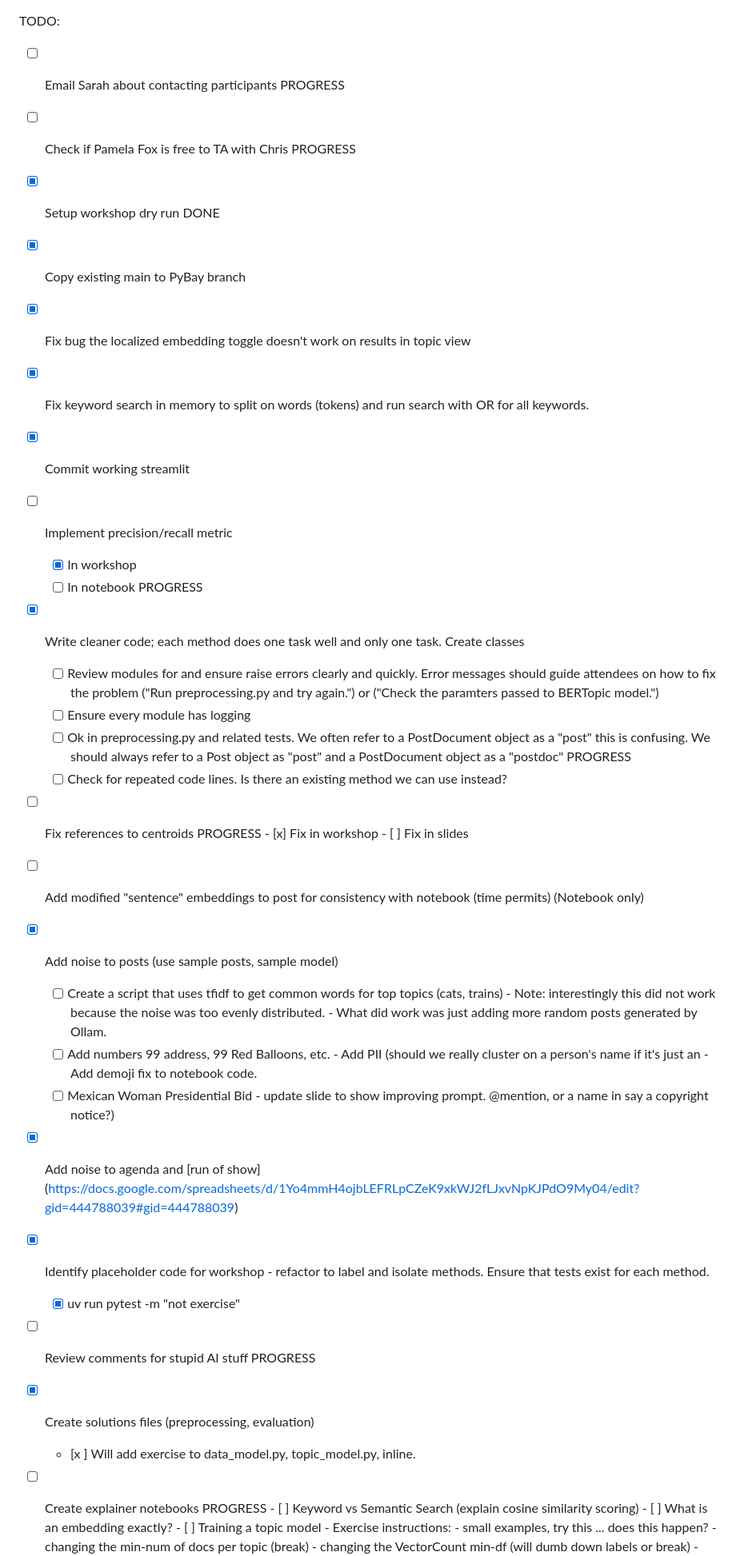
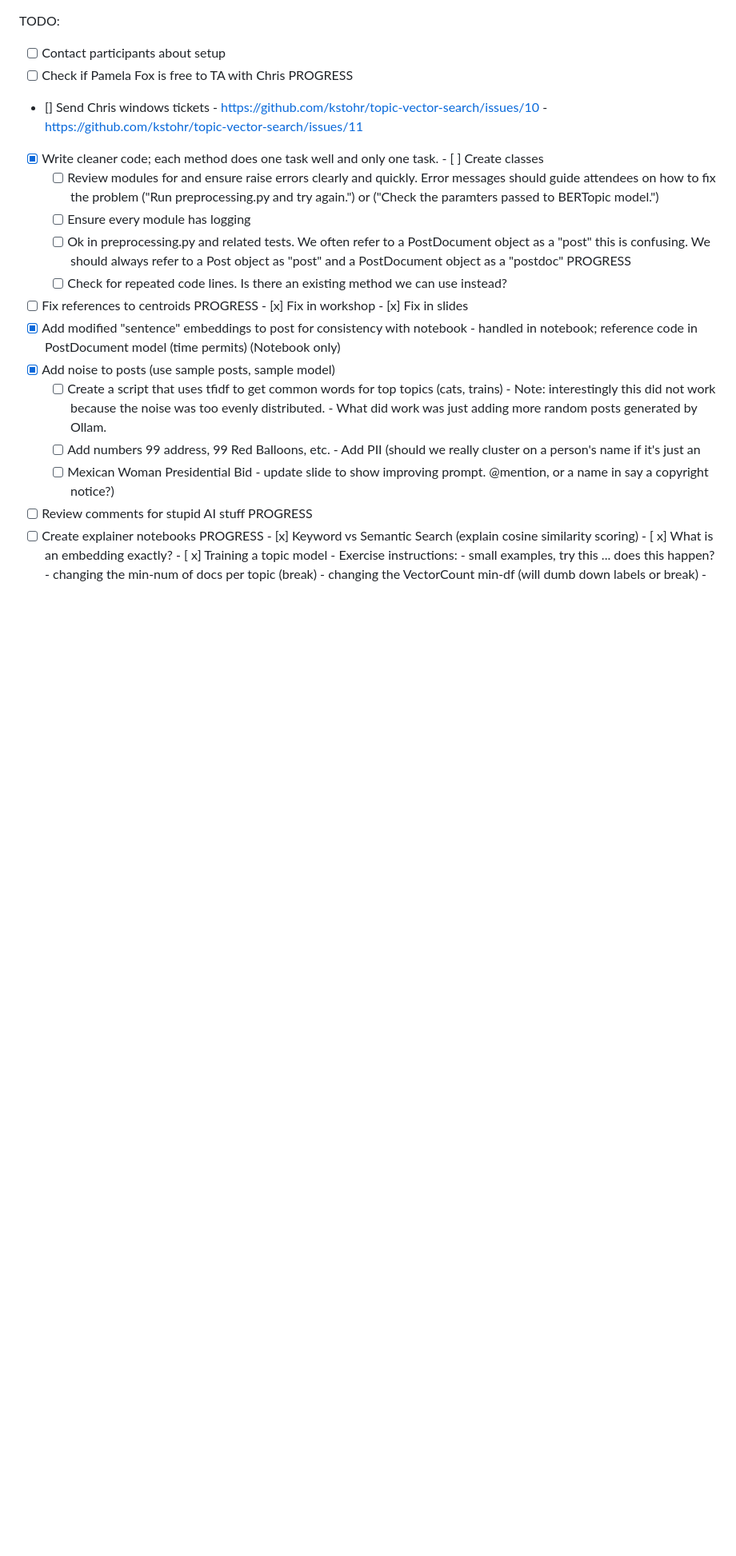
Before and after one commit to kstohr/topic-vector-search, a Markdown page: TODO.md, the part around one of its changes. Shown at 80% size. Rendered like a GitHub page; blank space fills up the shorter version.

Commit message:
Updates TODOs from dry-run

```diff
--- a/TODO.md
+++ b/TODO.md
@@ -1,24 +1,22 @@
 TODO:
 
- - [ ] Email Sarah about contacting participants PROGRESS
+ - [ ] Contact participants about setup
  - [ ] Check if Pamela Fox is free to TA with Chris PROGRESS
- - [x] Setup workshop dry run DONE
- - [x] Copy existing main to PyBay branch
- - [x] Fix bug the localized embedding toggle doesn't work on results in topic view
- - [x] Fix keyword search in memory to split on words (tokens) and run search with OR for all keywords.
- - [x] Commit working streamlit
- - [ ] Implement precision/recall metric
-	 - [x] In workshop
-	 - [ ] In notebook PROGRESS
- - [x] Write cleaner code; each method does one task well and only one task. Create classes
+-  [] Send Chris windows tickets
+       - https://github.com/kstohr/topic-vector-search/issues/10
+       - https://github.com/kstohr/topic-vector-search/issues/11
+
+ - [x] Write cleaner code; each method does one task well and only one task.
+        - [ ] Create classes
 	 - [ ] Review modules for and ensure raise errors clearly and quickly. Error messages should guide attendees on how to fix the problem ("Run preprocessing.py and try again.") or ("Check the paramters passed to BERTopic model.")
 	 - [ ] Ensure every module has logging
 	 - [ ] Ok in preprocessing.py and related tests. We often refer to a PostDocument object as a "post" this is confusing. We should always refer to a Post object as "post" and a PostDocument object as a "postdoc" PROGRESS
 	 - [ ] Check for repeated code lines. Is there an existing method we can use instead?
  - [ ] Fix references to centroids PROGRESS
         - [x] Fix in workshop
-        - [ ] Fix in slides
- - [ ] Add modified "sentence" embeddings to post for consistency with notebook
+        - [x] Fix in slides
+ - [x] Add modified "sentence" embeddings to post for consistency with notebook
+        - handled in notebook; reference code in PostDocument model
    (time permits) (Notebook only)
  - [x] Add noise to posts (use sample posts, sample model)
 	 - [ ] Create a script that uses tfidf to get common words for top topics
@@ -30,19 +28,13 @@ TODO:
      - [ ] Add numbers 99 address, 99 Red Balloons, etc.
            - Add PII (should we really cluster on a person's name if it's just
            an
-           - Add demoji fix to notebook code.
      - [ ] Mexican Woman Presidential Bid - update slide to show improving prompt.
        @mention, or a name in say a copyright notice?)
- - [x] Add noise to agenda and [run of show] (https://docs.google.com/spreadsheets/d/1Yo4mmH4ojbLEFRLpCZeK9xkWJ2fLJxvNpKJPdO9My04/edit?gid=444788039#gid=444788039)
- - [x] Identify placeholder code for workshop - refactor to label and isolate methods. Ensure that tests exist for each method.
-	 - [x] uv run pytest -m "not exercise"
  - [ ] Review comments for stupid AI stuff PROGRESS
- - [x] Create solutions files (preprocessing, evaluation)
-	 - [x ] Will add exercise to data_model.py, topic_model.py, inline.
  - [ ] Create explainer notebooks PROGRESS
-        - [ ] Keyword vs Semantic Search (explain cosine similarity scoring)
-        - [ ] What is an embedding exactly?
-        - [ ] Training a topic model
+        - [x] Keyword vs Semantic Search (explain cosine similarity scoring)
+        - [ x] What is an embedding exactly?
+        - [ x] Training a topic model
             - Exercise instructions:
                 - small examples, try this ... does this happen?
                     - changing the min-num of docs per topic (break)
```
Also changed, not shown: other parts of TODO.md (+53 -8 lines).
